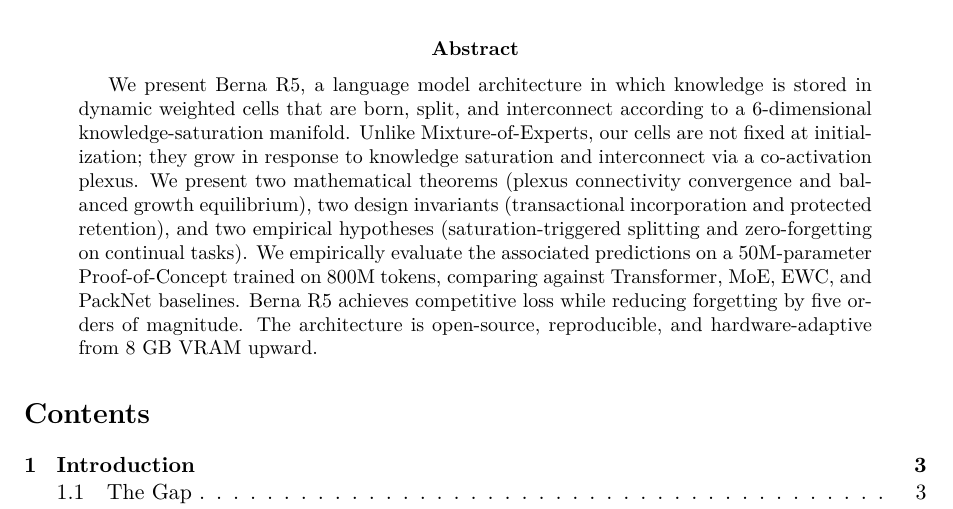
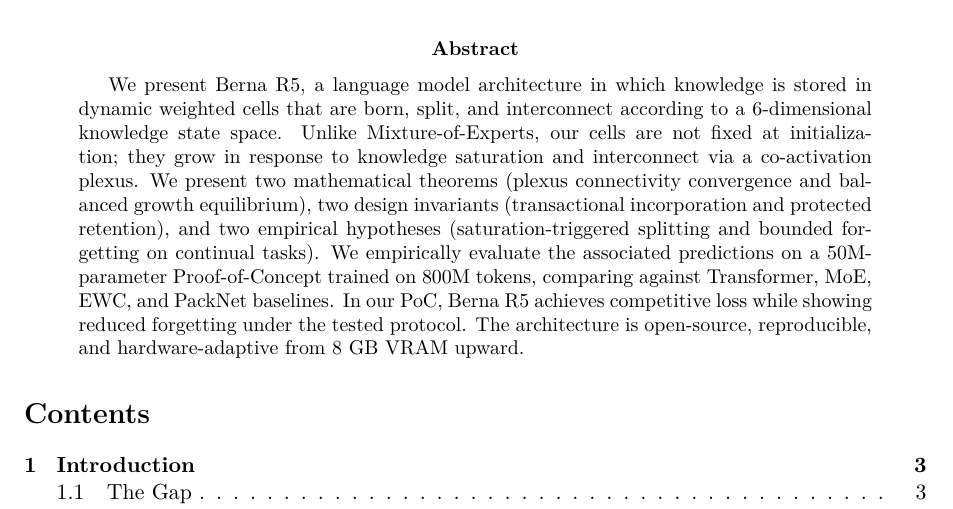
Before and after one commit to Berna-Labs/berna-r5-poc, a LaTeX paper (paper/arxiv/main.tex): part of page 1 of 10, cut so that both start at the same text. Compiled offline with pdfLaTeX.

Commit message:
v3.1: Fix abstract terminology
- 'knowledge-saturation manifold' -> 'knowledge state space'
- 'zero-forgetting' -> 'bounded forgetting on continual tasks'
- 'reducing forgetting by five orders of magnitude' -> 'reduced forgetting under the tested protocol'
- Regenerated PDF

```diff
--- a/paper/arxiv/main.tex
+++ b/paper/arxiv/main.tex
@@ -45,15 +45,15 @@ with Bounded Forgetting}}
 We present Berna R5, a language model architecture in which
 knowledge is stored in dynamic weighted cells that are born,
 split, and interconnect according to a 6-dimensional
-knowledge-saturation manifold. Unlike Mixture-of-Experts, our
+knowledge state space. Unlike Mixture-of-Experts, our
 cells are not fixed at initialization; they grow in response
 to knowledge saturation and interconnect via a co-activation
-plexus. We present two mathematical theorems (plexus connectivity convergence and balanced growth equilibrium), two design invariants (transactional incorporation and protected retention), and two empirical hypotheses (saturation-triggered splitting and zero-forgetting on continual tasks). We empirically evaluate the associated predictions on a
+plexus. We present two mathematical theorems (plexus connectivity convergence and balanced growth equilibrium), two design invariants (transactional incorporation and protected retention), and two empirical hypotheses (saturation-triggered splitting and bounded forgetting on continual tasks). We empirically evaluate the associated predictions on a
 50M-parameter Proof-of-Concept trained on 800M tokens,
 comparing against Transformer, MoE, EWC, and PackNet
-baselines. Berna R5 achieves competitive loss while reducing
-forgetting by five orders of magnitude. The architecture is
-open-source, reproducible, and hardware-adaptive from 8~GB
+baselines. In our PoC, Berna R5 achieves competitive loss while
+showing reduced forgetting under the tested protocol. The architecture is
+open-source, reproducible, and hardware-adaptive from 8 GB
 VRAM upward.
 \end{abstract}
 
```
Also changed, not shown: paper/arxiv/main.pdf.
